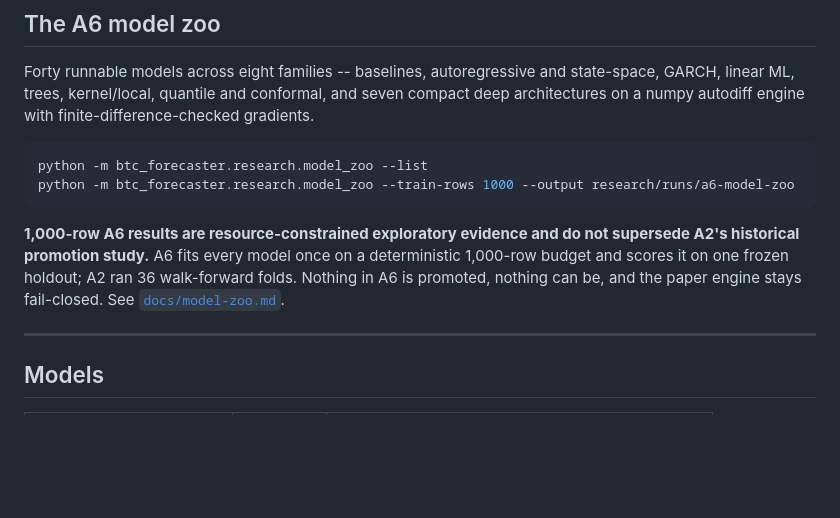
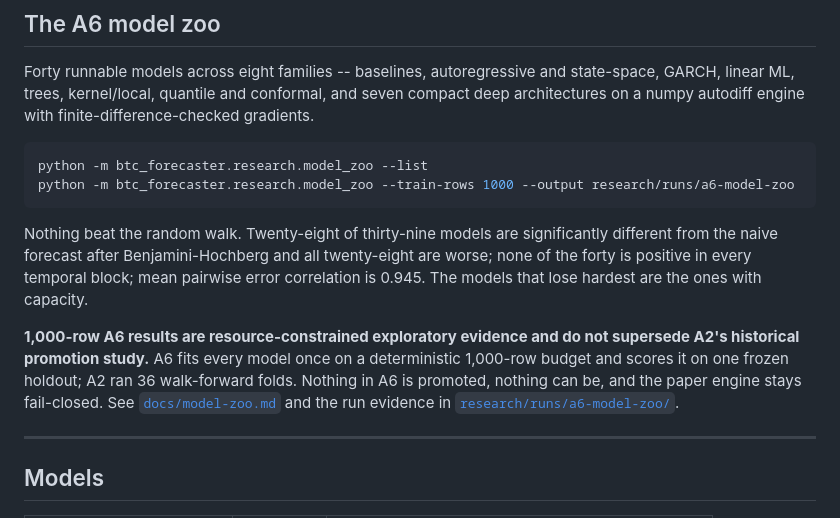
Before and after one commit to KiyotakaShinichi/BTC-Forecaster, a Markdown page: README.md, the part around the change. Rendered like a GitHub page; blank space fills up the shorter version.

````diff
--- a/README.md
+++ b/README.md
@@ -247,11 +247,18 @@ python -m btc_forecaster.research.model_zoo --list
 python -m btc_forecaster.research.model_zoo --train-rows 1000 --output research/runs/a6-model-zoo
 ```
 
+Nothing beat the random walk. Twenty-eight of thirty-nine models are
+significantly different from the naive forecast after Benjamini-Hochberg and all
+twenty-eight are worse; none of the forty is positive in every temporal block;
+mean pairwise error correlation is 0.945. The models that lose hardest are the
+ones with capacity.
+
 **1,000-row A6 results are resource-constrained exploratory evidence and do not
 supersede A2's historical promotion study.** A6 fits every model once on a
 deterministic 1,000-row budget and scores it on one frozen holdout; A2 ran 36
 walk-forward folds. Nothing in A6 is promoted, nothing can be, and the paper
-engine stays fail-closed. See [`docs/model-zoo.md`](docs/model-zoo.md).
+engine stays fail-closed. See [`docs/model-zoo.md`](docs/model-zoo.md) and the
+run evidence in [`research/runs/a6-model-zoo/`](research/runs/a6-model-zoo/).
 
 ---
 
````
Also changed, not shown: docs/model-zoo.md (+82 -36 lines).
